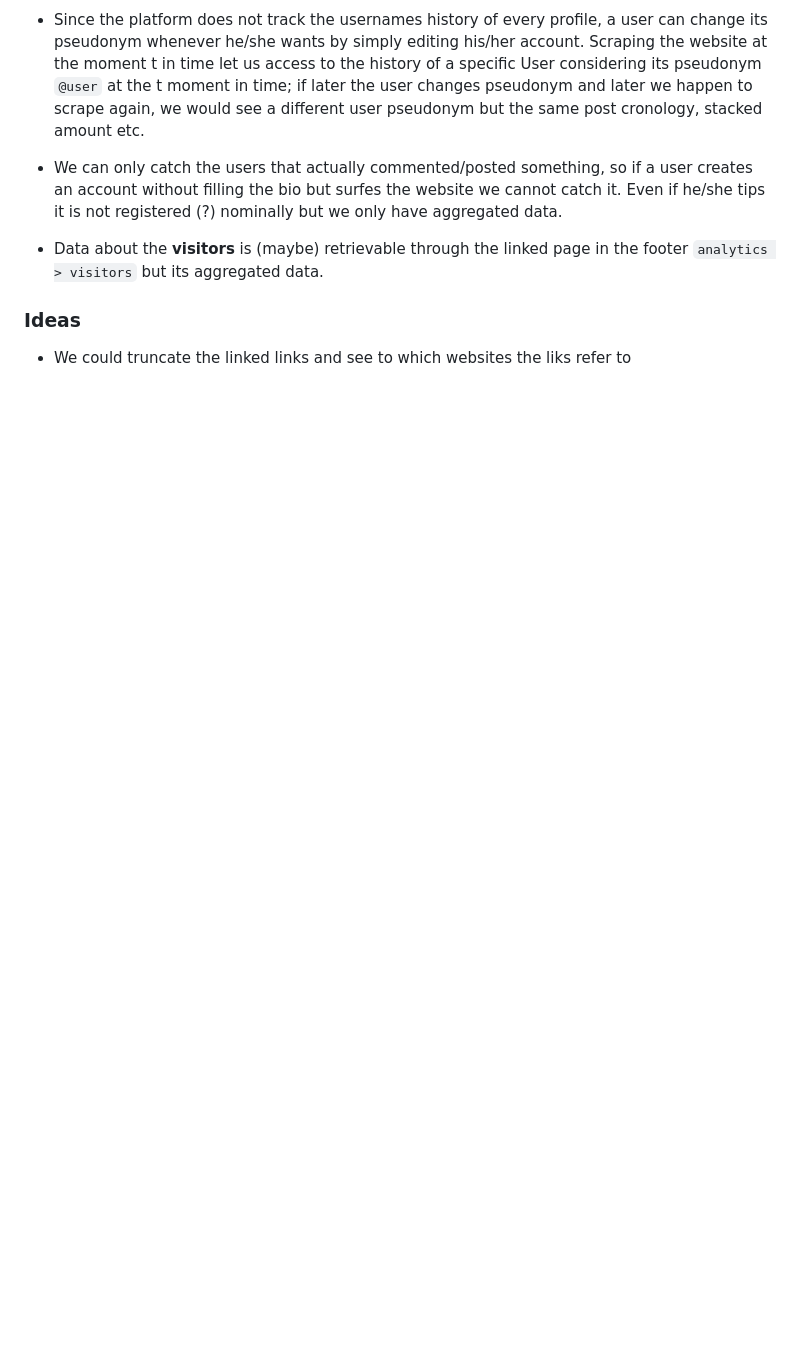
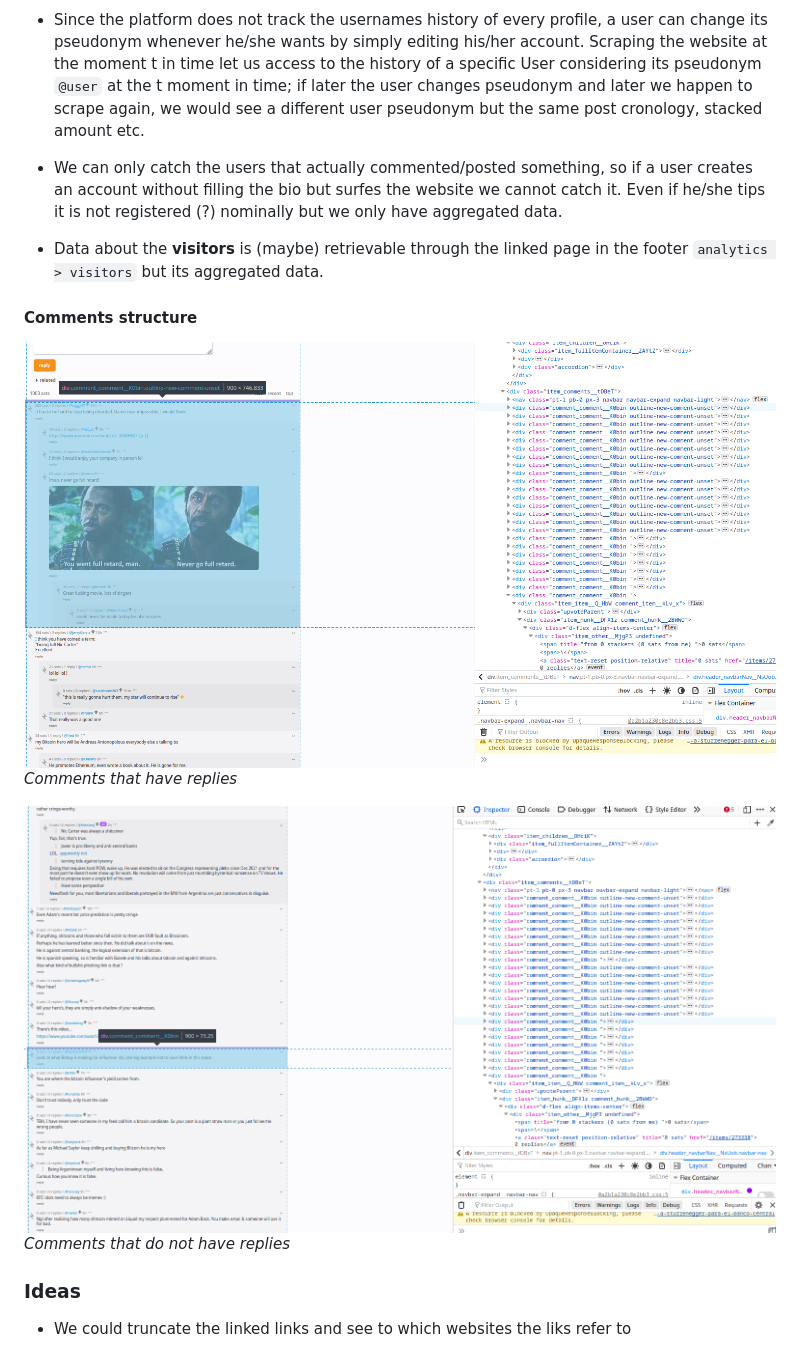
Before and after one commit to FiliTol/stacker-news, a Markdown page: README.md, the part around the change printed below. GitHub-like rendering; pictures changed too: images/comment1.png (added), images/comment2.png (added); blank space fills up the shorter version.

Commit message:
Added comment images for readme file

```diff
--- a/README.md
+++ b/README.md
@@ -43,6 +52,13 @@ In a 'profile' the user data available are:
 
 - Data about the **visitors** is (maybe) retrievable through the linked page in the footer `analytics > visitors` but its aggregated data.
 
+#### Comments structure
+
+![Comments that have replies](images/comment1.png)
+*Comments that have replies*
+
+![Comments that do not have replies](images/comment2.png)
+*Comments that do not have replies*
 
 ### Ideas
 
```
Also changed, not shown: other parts of README.md (+11 -2 lines), 1 other file.
